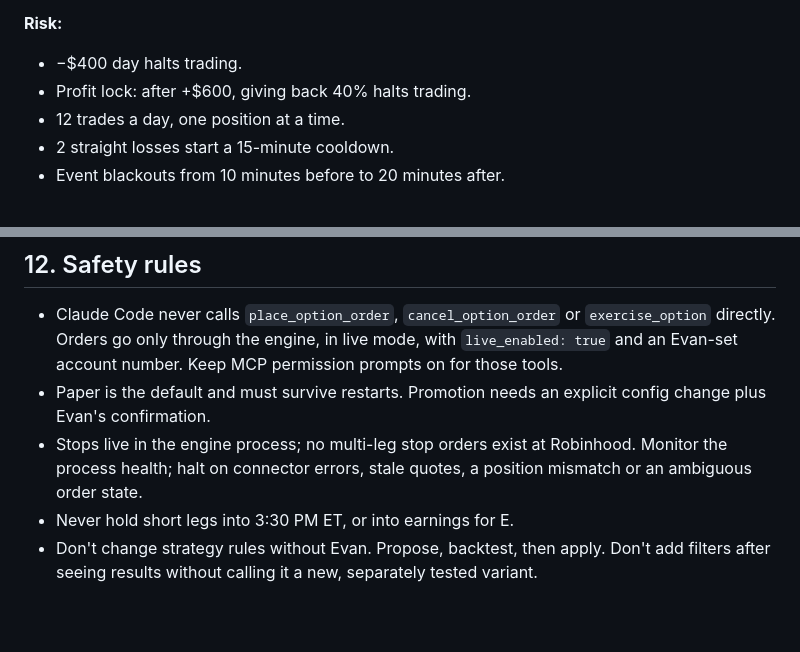
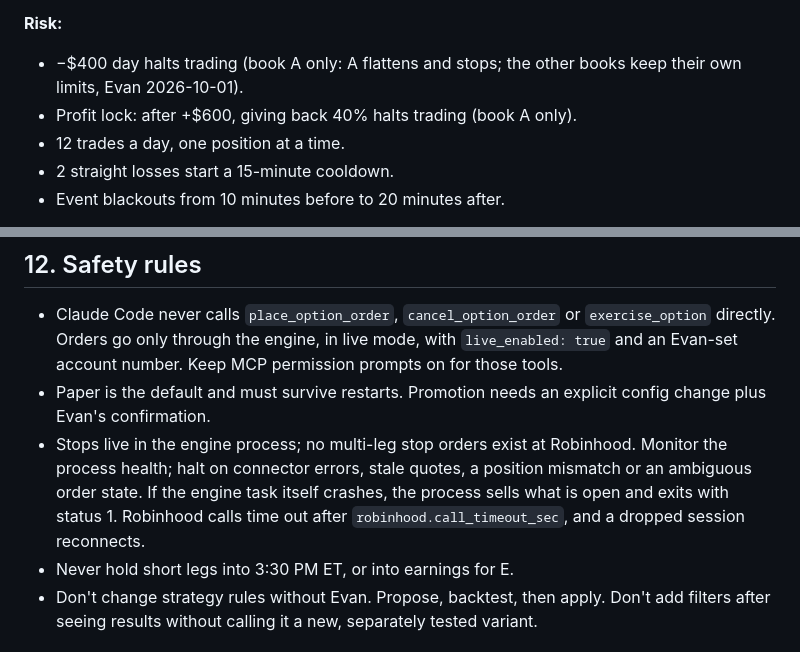
Before and after one commit to evanshattenkirk/Trading-Agent, a Markdown page: HANDOFF.md, 2 parts joined by grey strips. Drawn GitHub-style; blank space fills up the shorter version.

```diff
--- a/HANDOFF.md
+++ b/HANDOFF.md
@@ -240,8 +240,8 @@ The nearest level below the chosen strike (PDH/L/C, opening range, HOD/LOD, VWAP
 - Flatten at 14:40 CT, 5 minutes before sellout, before high-impact events, or on the kill switch.
 
 **Risk:**
-- −$400 day halts trading.
-- Profit lock: after +$600, giving back 40% halts trading.
+- −$400 day halts trading (book A only: A flattens and stops; the other books keep their own limits, Evan 2026-10-01).
+- Profit lock: after +$600, giving back 40% halts trading (book A only).
 - 12 trades a day, one position at a time.
 - 2 straight losses start a 15-minute cooldown.
 - Event blackouts from 10 minutes before to 20 minutes after.
@@ -461,7 +461,7 @@ The rule behind the table: max per trade ≈ 15% of the account, capped at $500;
 
 - Claude Code never calls `place_option_order`, `cancel_option_order` or `exercise_option` directly. Orders go only through the engine, in live mode, with `live_enabled: true` and an Evan-set account number. Keep MCP permission prompts on for those tools.
 - Paper is the default and must survive restarts. Promotion needs an explicit config change plus Evan's confirmation.
-- Stops live in the engine process; no multi-leg stop orders exist at Robinhood. Monitor the process health; halt on connector errors, stale quotes, a position mismatch or an ambiguous order state.
+- Stops live in the engine process; no multi-leg stop orders exist at Robinhood. Monitor the process health; halt on connector errors, stale quotes, a position mismatch or an ambiguous order state. If the engine task itself crashes, the process sells what is open and exits with status 1. Robinhood calls time out after `robinhood.call_timeout_sec`, and a dropped session reconnects.
 - Never hold short legs into 3:30 PM ET, or into earnings for E.
 - Don't change strategy rules without Evan. Propose, backtest, then apply. Don't add filters after seeing results without calling it a new, separately tested variant.
 
```
Also changed, not shown: CLAUDE.md (+6 -6 lines).
